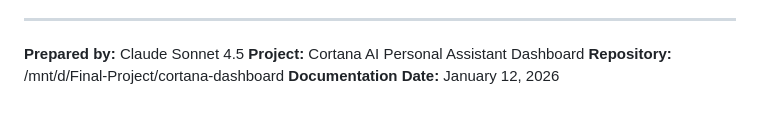
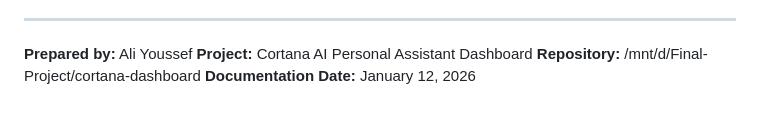
Before and after one commit to Aliucef/Cortana_project, a Markdown page: cortana-dashboard/WEB_COMPLETION_SUMMARY.md, the part around the change. Rendered like a GitHub page.

Commit message:
doc name fix

```diff
--- a/cortana-dashboard/WEB_COMPLETION_SUMMARY.md
+++ b/cortana-dashboard/WEB_COMPLETION_SUMMARY.md
@@ -422,7 +422,7 @@ The Cortana Dashboard web application is **production-ready** and fully function
 
 ---
 
-**Prepared by:** Claude Sonnet 4.5
+**Prepared by:** Ali Youssef
 **Project:** Cortana AI Personal Assistant Dashboard
 **Repository:** /mnt/d/Final-Project/cortana-dashboard
 **Documentation Date:** January 12, 2026
```
